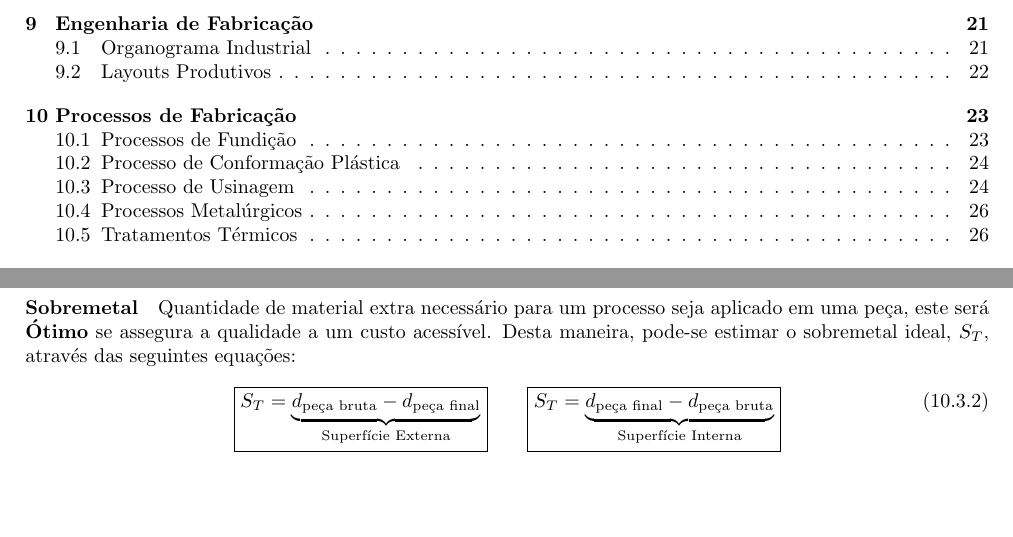
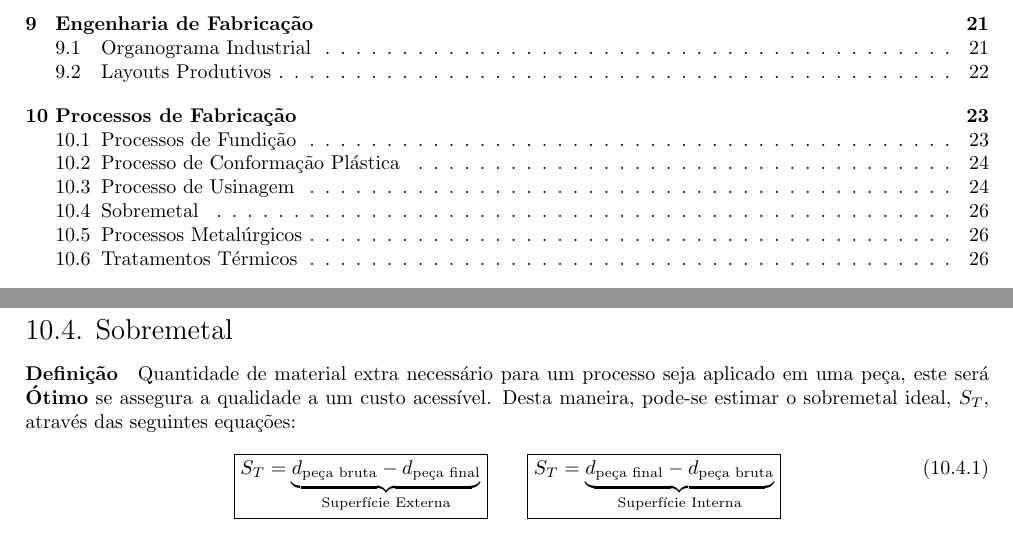
Before and after one commit to tr0fin0/classes_unicamp, a LaTeX document (em335/em335.tex): two parts of pages 2 and 27 of 30, joined at a grey line, cut so that both start at the same text, the shorter picture padded with empty space. Compiled offline with pdfLaTeX.

Commit message:
:pencil2: edit section name

```diff
--- a/em335/em335.tex
+++ b/em335/em335.tex
@@ -1611,7 +1611,8 @@
                         \end{enumerate}
                 \end{enumerate}
 
-            \paragraph{Sobremetal}Quantidade de material extra necessário para um processo seja aplicado em uma peça, este será \textbf{Ótimo} se assegura a qualidade a um custo acessível. Desta maneira, pode-se estimar o sobremetal ideal, $S_{T}$, através das seguintes equações:
+        \subsection{Sobremetal}
+            \paragraph{Definição}Quantidade de material extra necessário para um processo seja aplicado em uma peça, este será \textbf{Ótimo} se assegura a qualidade a um custo acessível. Desta maneira, pode-se estimar o sobremetal ideal, $S_{T}$, através das seguintes equações:
                 \begin{equation}
                     \boxed{
                         S_T =
```
